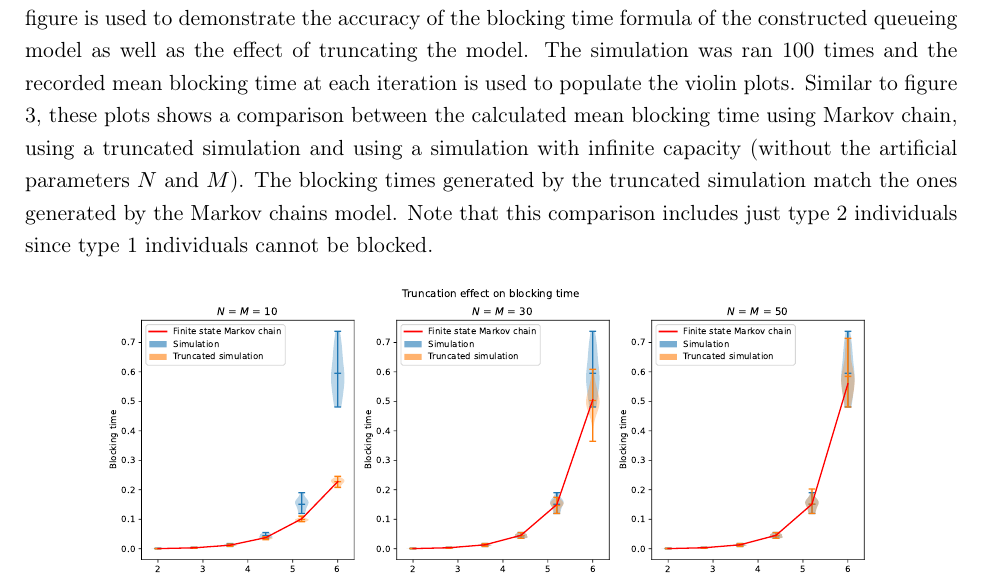
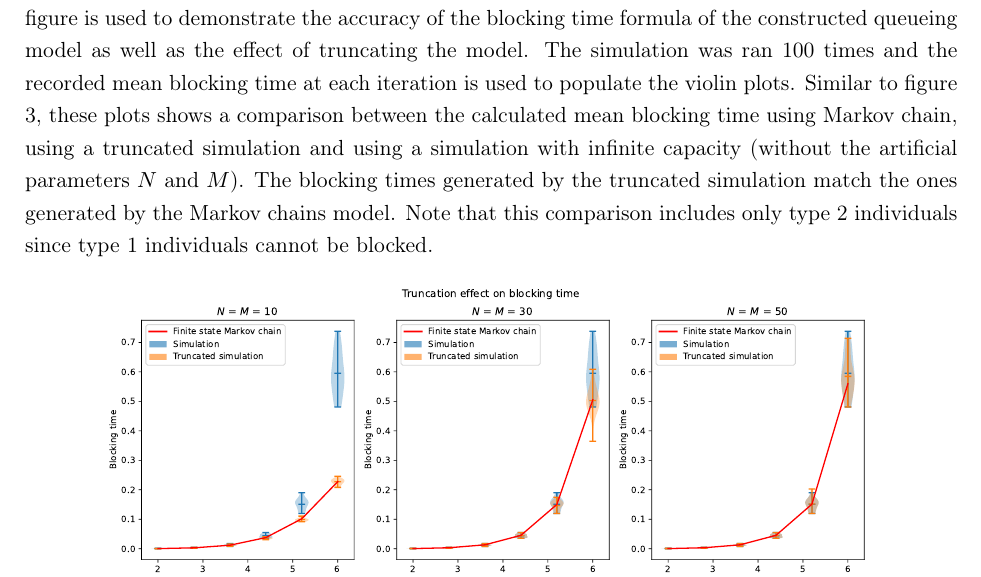
Before and after one commit to MichalisPanayides/ED-EMS-game-paper, a LaTeX paper (main.tex, which reads sections/queueing_model/blocking_time/main.tex): part of page 13 of 55, cut so that both start at the same text. Compiled offline with pdfLaTeX.

Commit message:
Apply suggestion by alex

```diff
--- a/sections/queueing_model/blocking_time/main.tex
+++ b/sections/queueing_model/blocking_time/main.tex
@@ -158,7 +158,7 @@ chain, using a truncated simulation and using a simulation with infinite
 capacity (without the artificial parameters \(N\) and \(M\)).
 The blocking times generated by the truncated simulation match the ones
 generated by the Markov chains model.
-Note that this comparison includes just type 2 individuals since type 1
+Note that this comparison includes only type 2 individuals since type 1
 individuals cannot be blocked.
 
 \begin{figure}[H]
```
